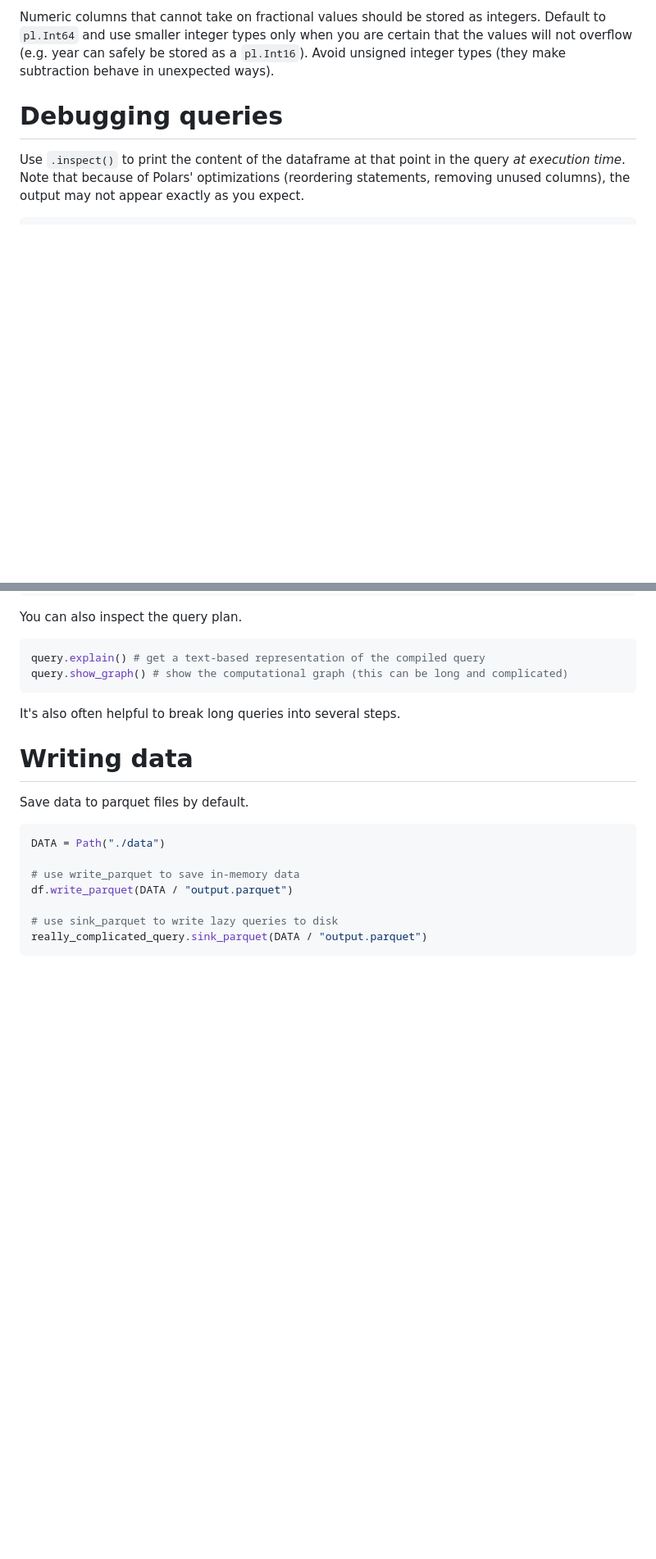
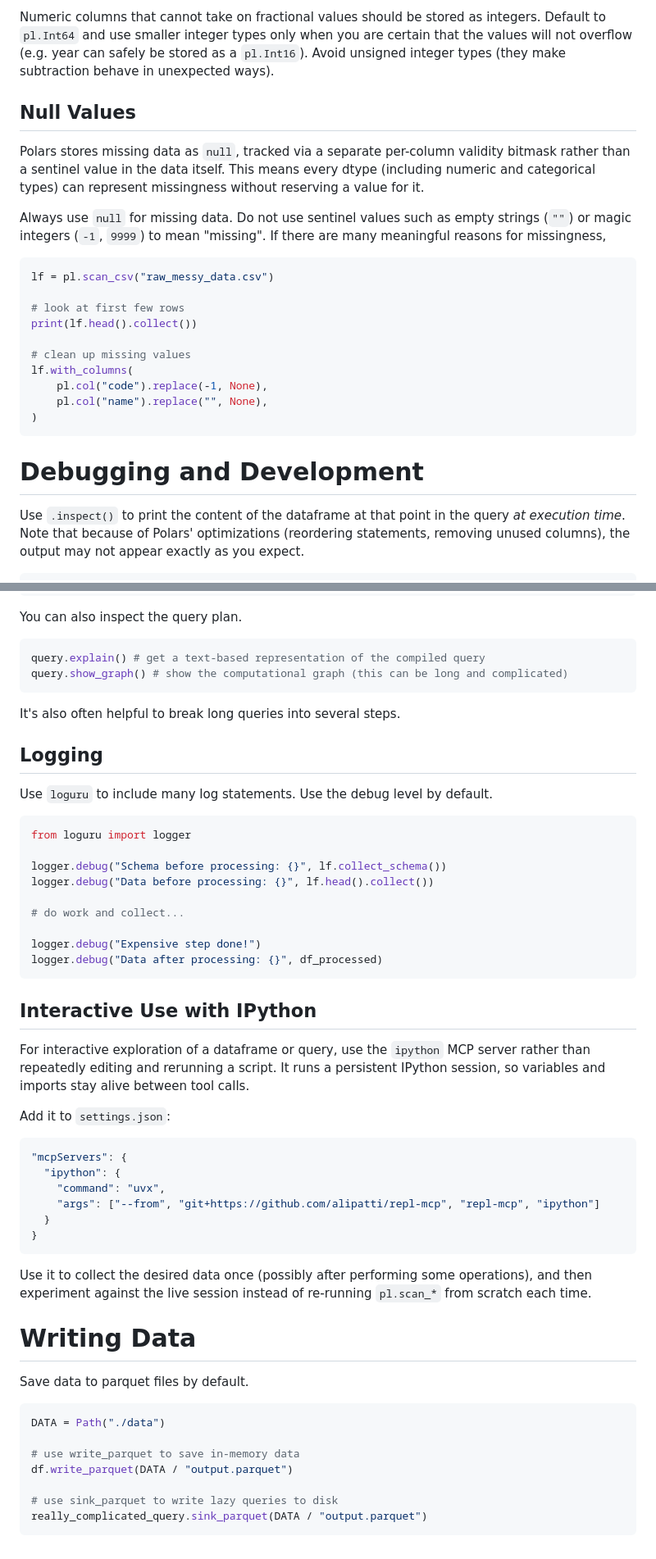
Before and after one commit to alipatti/dotfiles, a Markdown page: skills/polars/SKILL.md, 2 parts joined by grey strips. Shown at 82% size. Drawn GitHub-style; blank space fills up the shorter version.

Commit message:
polars skill updates

````diff
--- a/skills/polars/SKILL.md
+++ b/skills/polars/SKILL.md
@@ -287,7 +306,29 @@ Numeric columns that cannot take on fractional values should be stored as intege
 Default to `pl.Int64` and use smaller integer types only when you are certain that the values will not overflow (e.g. year can safely be stored as a `pl.Int16`).
 Avoid unsigned integer types (they make subtraction behave in unexpected ways).
 
-# Debugging queries
+## Null Values
+
+Polars stores missing data as `null`, tracked via a separate per-column validity bitmask rather than a sentinel value in the data itself.
+This means every dtype (including numeric and categorical types) can represent missingness without reserving a value for it.
+
+Always use `null` for missing data.
+Do not use sentinel values such as empty strings (`""`) or magic integers (`-1`, `9999`) to mean "missing".
+If there are many meaningful reasons for missingness,
+
+```python
+lf = pl.scan_csv("raw_messy_data.csv")
+
+# look at first few rows
+print(lf.head().collect())
+
+# clean up missing values
+lf.with_columns(
+    pl.col("code").replace(-1, None),
+    pl.col("name").replace("", None),
+)
+```
+
+# Debugging and Development
 
 Use `.inspect()` to print the content of the dataframe at that point in the query _at execution time_.
 Note that because of Polars' optimizations (reordering statements, removing unused columns), the output may not appear exactly as you expect.
@@ -312,7 +353,41 @@ query.show_graph() # show the computational graph (this can be long and complica
 
 It's also often helpful to break long queries into several steps.
 
-# Writing data
+## Logging
+
+Use `loguru` to include many log statements. Use the debug level by default.
+
+```python
+from loguru import logger
+
+logger.debug("Schema before processing: {}", lf.collect_schema())
+logger.debug("Data before processing: {}", lf.head().collect())
+
+# do work and collect...
+
+logger.debug("Expensive step done!")
+logger.debug("Data after processing: {}", df_processed)
+```
+
+## Interactive Use with IPython
+
+For interactive exploration of a dataframe or query, use the `ipython` MCP server rather than repeatedly editing and rerunning a script.
+It runs a persistent IPython session, so variables and imports stay alive between tool calls.
+
+Add it to `settings.json`:
+
+```json
+"mcpServers": {
+  "ipython": {
+    "command": "uvx",
+    "args": ["--from", "git+https://github.com/alipatti/repl-mcp", "repl-mcp", "ipython"]
+  }
+}
+```
+
+Use it to collect the desired data once (possibly after performing some operations), and then experiment against the live session instead of re-running `pl.scan_*` from scratch each time.
+
+# Writing Data
 
 Save data to parquet files by default.
 
````
Also changed, not shown: other parts of skills/polars/SKILL.md (+36 -17 lines).
